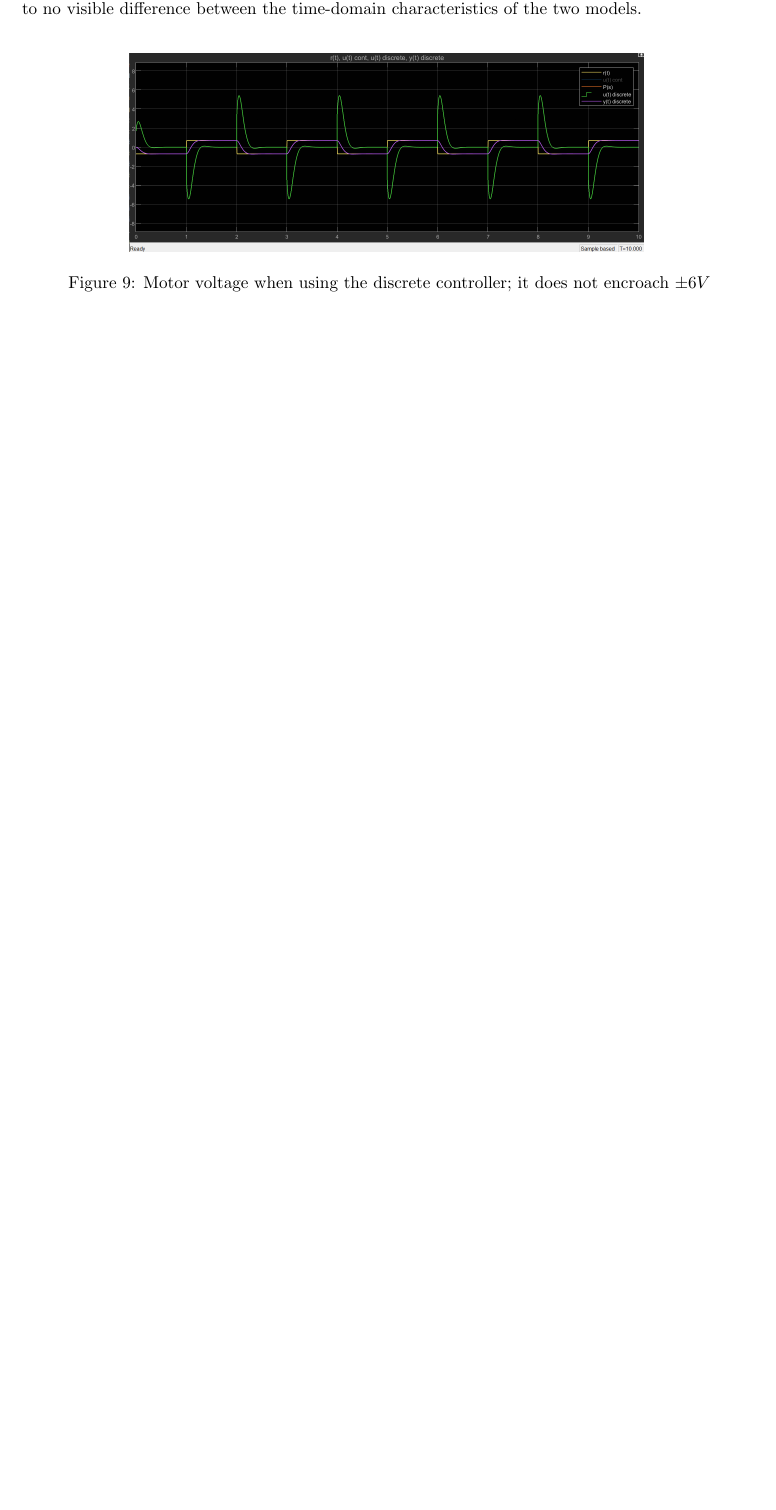
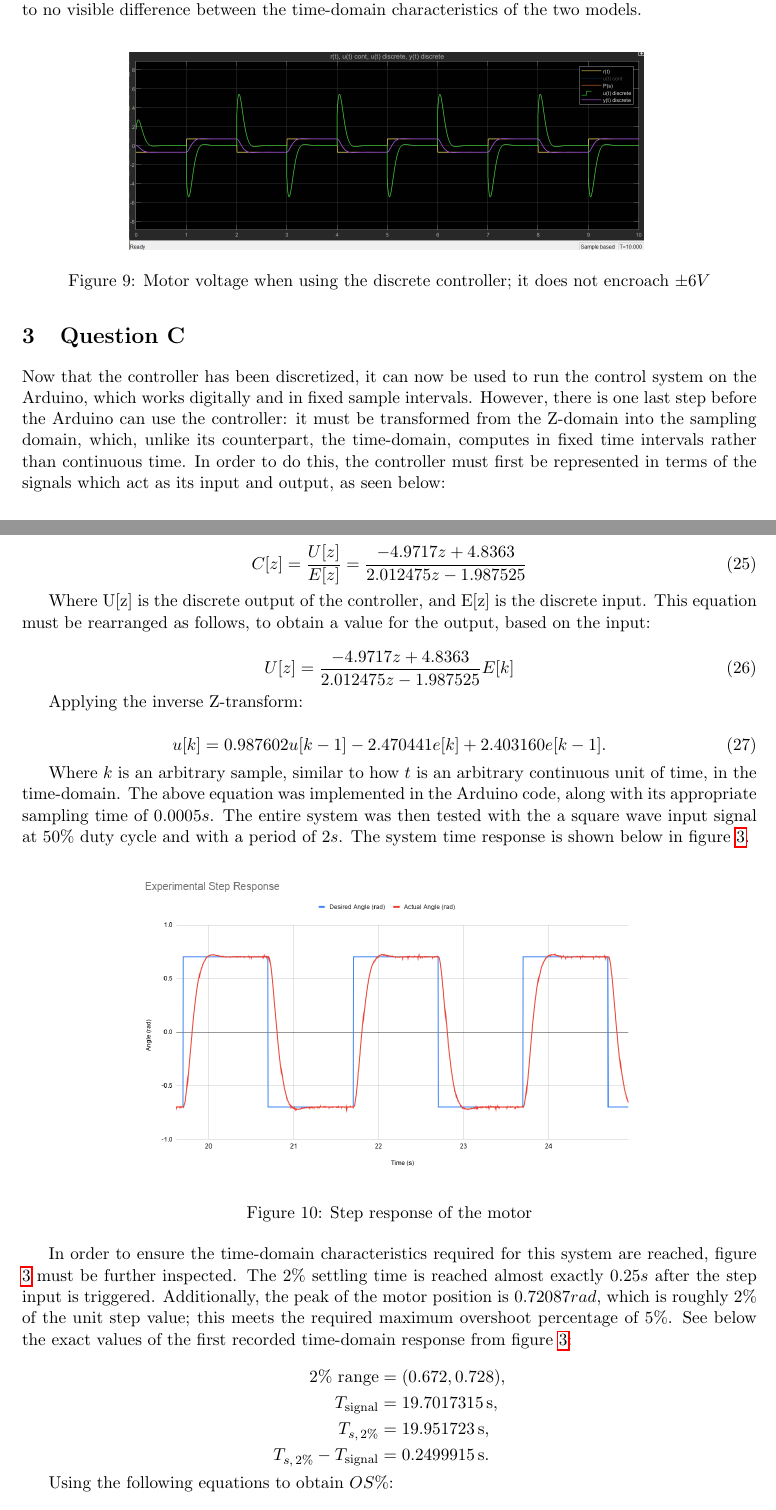
Before and after one commit to levirogalla/ball-and-beam-control, a LaTeX document (report/Lab2/main.tex): part of page 9 of 9 before the commit and two parts of pages 9 and 10 of 12 after it, the two joined at a grey line, cut so that both start at the same text, the shorter picture padded with empty space. Compiled offline with pdfLaTeX.

Commit message:
report: question C lab 2 done

```diff
--- a/report/Lab2/main.tex
+++ b/report/Lab2/main.tex
@@ -419,3 +423,63 @@ controller step response.
     \caption{Motor voltage when using the discrete controller; it does not encroach $\pm 6V$}
 \end{figure}
 
+\section{Question C}
+Now that the controller has been discretized, it can now be used to run the control
+system on the Arduino, which works digitally and in fixed sample intervals. However,
+there is one last step before the Arduino can use the controller: it must be
+transformed from the Z-domain into the sampling domain, which, unlike its counterpart,
+the time-domain, computes in fixed time intervals rather than continuous time. In order
+to do this, the controller must first be represented in terms of the signals which act
+as its input and output, as seen below:
+
+\begin{equation}
+    C[z] = \frac{U[z]}{E[z]} = \frac{-4.9717z+4.8363}{2.012475z-1.987525}
+\end{equation}
+
+Where U[z] is the discrete output of the controller, and E[z] is the discrete input.
+This equation must be rearranged as follows, to obtain a value for the output,
+based on the input:
+
+
+\begin{equation}
+    U[z] = \frac{-4.9717z+4.8363}{2.012475z-1.987525} E[k]
+\end{equation}
+
+Applying the inverse Z-transform:
+
+\begin{equation}
+    u[k] = 0.987602u[k-1] - 2.470441e[k] + 2.403160e[k-1].
+\end{equation}
+
+Where $k$ is an arbitrary sample, similar to how $t$ is an arbitrary continuous unit of time,
+in the time-domain. The above equation was implemented in the Arduino code, along with
+its appropriate sampling time of $0.0005s$. The entire system was then tested with the
+a square wave input signal at $50\%$ duty cycle and with a period of $2s$. The system
+time response is shown below in figure \ref{fig:real-controller-time-response}.
+
+\begin{figure}[H]
+    \centering
+    \label{fig:real-controller-time-response}
+    \includegraphics[width=0.7\textwidth]{"figures/real-controller-time-response.png"}
+    \caption{Step response of the motor}
+\end{figure}
+
+In order to ensure the time-domain characteristics required for this system are reached, figure
+\ref{fig:real-controller-time-response} must be further inspected. The $2\%$ settling time
+is reached almost exactly $0.25s$ after the step input is triggered. Additionally, the peak
+of the motor position is $0.72087 rad$, which is roughly $2\%$ of the unit step value; this meets
+the required maximum overshoot percentage of $5\%$. See below the exact values of the first recorded
+time-domain response from figure \ref{fig:real-controller-time-response}:
+
+\[
+    \begin{aligned}
+        \text{2\% range}                & = (0.672, 0.728),       \\
+        T_{\text{signal}}               & = 19.7017315\,\text{s}, \\
+        T_{s,\,2\%}                     & = 19.951723\,\text{s},  \\
+        T_{s,\,2\%} - T_{\text{signal}} & = 0.2499915\,\text{s}.
+    \end{aligned}
+\]
+
+Using the following equations to obtain $OS\%$:
+
+\begin{equation}
```
Also changed, not shown: report/Lab2/figures/real-controller-motor-voltage.png (added), report/Lab2/figures/real-controller-time-response.png (added), report/Lab2/figures/real-controller-zoomed.png (added), report/Lab2/output/main.pdf, report/Lab2/main.tex (58 more changed lines), 6 other files.
